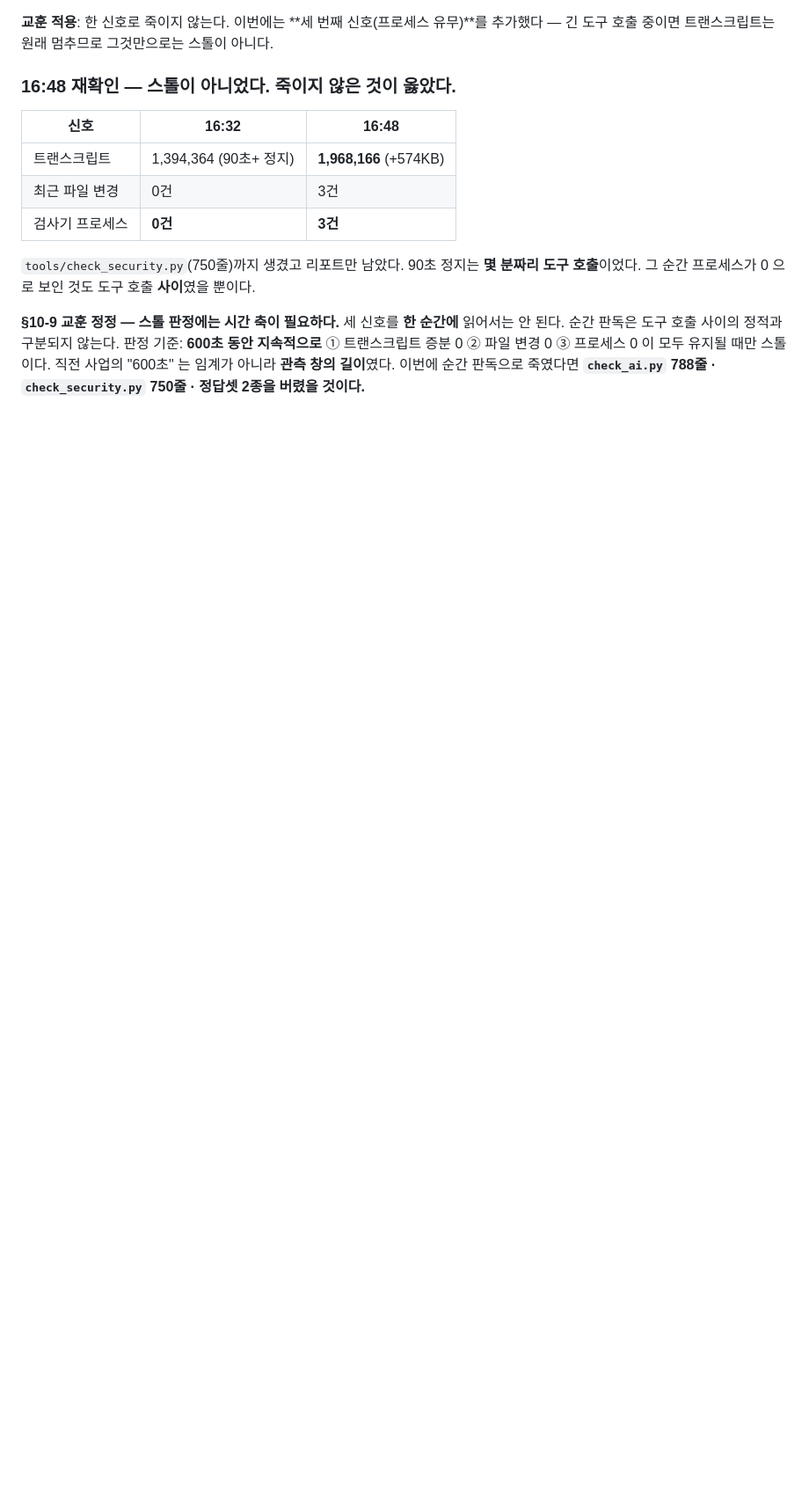
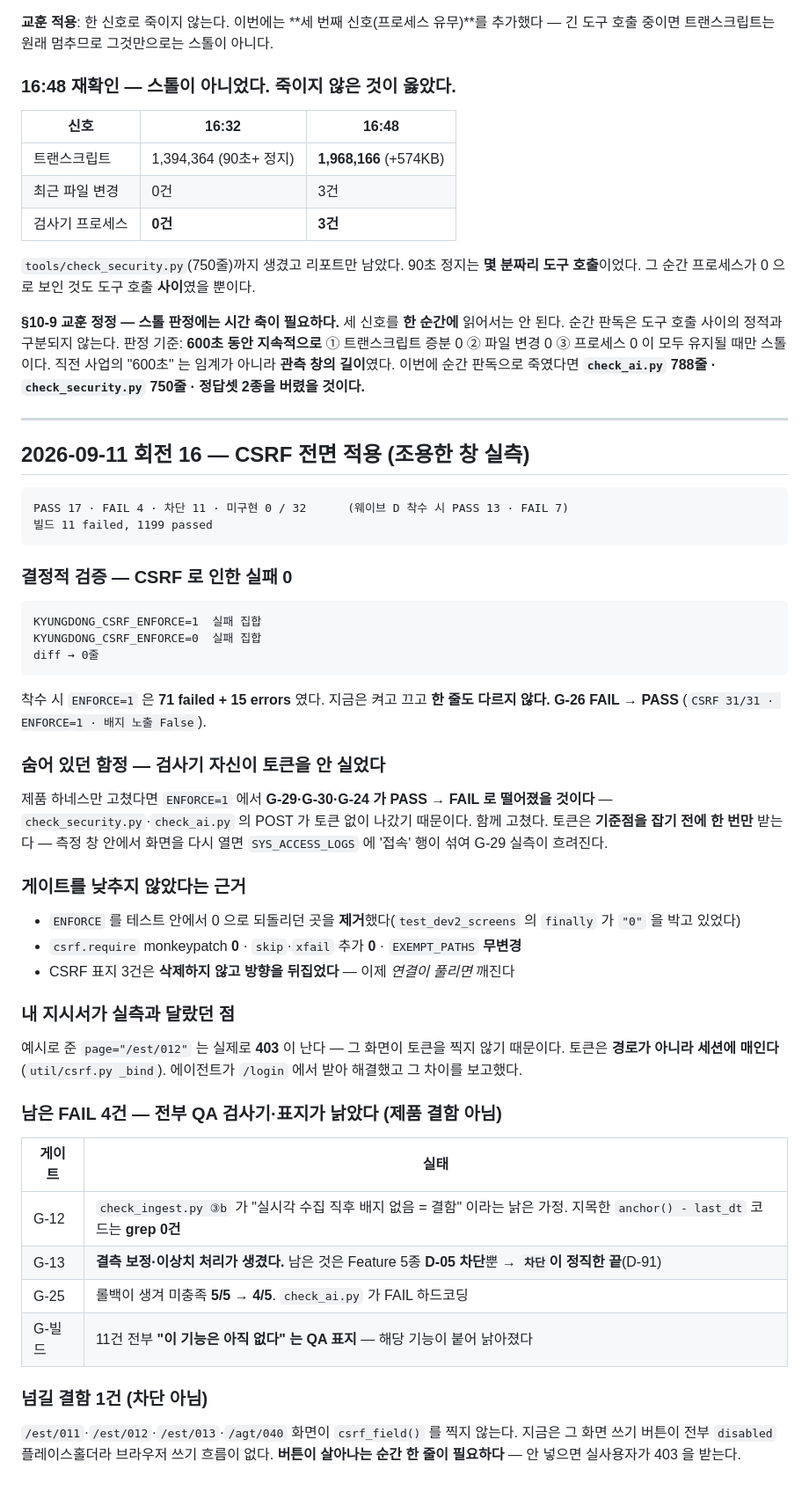
Before and after one commit to superpjh-stack/KD_AI_MES, a Markdown page: progress.md, the part around the change. Shown at 88% size. Drawn GitHub-style; blank space fills up the shorter version.

Commit message:
회전 16 기록 — CSRF 켜고 끈 실패 집합 diff 0줄 확인
최종 실측 (조용한 창): PASS 17 · FAIL 4 · 차단 11 · 미구현 0 / 32
남은 FAIL 4건은 전부 QA 검사기·표지가 낡은 것이지 제품 결함이 아니다.

Co-Authored-By: Claude Opus 5 (1M context) <noreply@anthropic.com>
Claude-Session: https://claude.ai/code/session_01JJkGCRTerbUtDCwiT3a3mZ

````diff
--- a/progress.md
+++ b/progress.md
@@ -605,3 +605,55 @@ G-05·G-12·G-13 FAIL 이 보이지 않았고, `미구현 6` 은 실제로 **17
 판정 기준: **600초 동안 지속적으로** ① 트랜스크립트 증분 0 ② 파일 변경 0 ③ 프로세스 0 이 모두 유지될 때만 스톨이다.
 직전 사업의 "600초" 는 임계가 아니라 **관측 창의 길이**였다.
 이번에 순간 판독으로 죽였다면 **`check_ai.py` 788줄 · `check_security.py` 750줄 · 정답셋 2종을 버렸을 것이다.**
+
+---
+
+## 2026-09-11 회전 16 — CSRF 전면 적용 (조용한 창 실측)
+
+```
+PASS 17 · FAIL 4 · 차단 11 · 미구현 0 / 32      (웨이브 D 착수 시 PASS 13 · FAIL 7)
+빌드 11 failed, 1199 passed
+```
+
+### 결정적 검증 — CSRF 로 인한 실패 **0**
+
+```
+KYUNGDONG_CSRF_ENFORCE=1  실패 집합
+KYUNGDONG_CSRF_ENFORCE=0  실패 집합
+diff → 0줄
+```
+착수 시 `ENFORCE=1` 은 **71 failed + 15 errors** 였다. 지금은 켜고 끄고 **한 줄도 다르지 않다.**
+**G-26 FAIL → PASS** (`CSRF 31/31 · ENFORCE=1 · 배지 노출 False`).
+
+### 숨어 있던 함정 — 검사기 자신이 토큰을 안 실었다
+
+제품 하네스만 고쳤다면 `ENFORCE=1` 에서 **G-29·G-30·G-24 가 PASS → FAIL 로 떨어졌을 것이다** —
+`check_security.py`·`check_ai.py` 의 POST 가 토큰 없이 나갔기 때문이다. 함께 고쳤다.
+토큰은 **기준점을 잡기 전에 한 번만** 받는다 — 측정 창 안에서 화면을 다시 열면
+`SYS_ACCESS_LOGS` 에 '접속' 행이 섞여 G-29 실측이 흐려진다.
+
+### 게이트를 낮추지 않았다는 근거
+
+- `ENFORCE` 를 테스트 안에서 0 으로 되돌리던 곳을 **제거**했다(`test_dev2_screens` 의 `finally` 가 `"0"` 을 박고 있었다)
+- `csrf.require` monkeypatch **0** · `skip`·`xfail` 추가 **0** · `EXEMPT_PATHS` **무변경**
+- CSRF 표지 3건은 **삭제하지 않고 방향을 뒤집었다** — 이제 *연결이 풀리면* 깨진다
+
+### 내 지시서가 실측과 달랐던 점
+
+예시로 준 `page="/est/012"` 는 실제로 **403** 이 난다 — 그 화면이 토큰을 찍지 않기 때문이다.
+토큰은 **경로가 아니라 세션에 매인다**(`util/csrf.py _bind`). 에이전트가 `/login` 에서 받아 해결했고 그 차이를 보고했다.
+
+### 남은 FAIL 4건 — **전부 QA 검사기·표지가 낡았다** (제품 결함 아님)
+
+| 게이트 | 실태 |
+|---|---|
+| G-12 | `check_ingest.py ③b` 가 "실시각 수집 직후 배지 없음 = 결함" 이라는 낡은 가정. 지목한 `anchor() - last_dt` 코드는 **grep 0건** |
+| G-13 | **결측 보정·이상치 처리가 생겼다.** 남은 것은 Feature 5종 **D-05 차단**뿐 → **`차단`이 정직한 끝**(D-91) |
+| G-25 | 롤백이 생겨 미충족 **5/5 → 4/5**. `check_ai.py` 가 FAIL 하드코딩 |
+| G-빌드 | 11건 전부 **"이 기능은 아직 없다" 는 QA 표지** — 해당 기능이 붙어 낡아졌다 |
+
+### 넘길 결함 1건 (차단 아님)
+
+`/est/011`·`/est/012`·`/est/013`·`/agt/040` 화면이 `csrf_field()` 를 찍지 않는다.
+지금은 그 화면 쓰기 버튼이 전부 `disabled` 플레이스홀더라 브라우저 쓰기 흐름이 없다.
+**버튼이 살아나는 순간 한 줄이 필요하다** — 안 넣으면 실사용자가 403 을 받는다.
````
